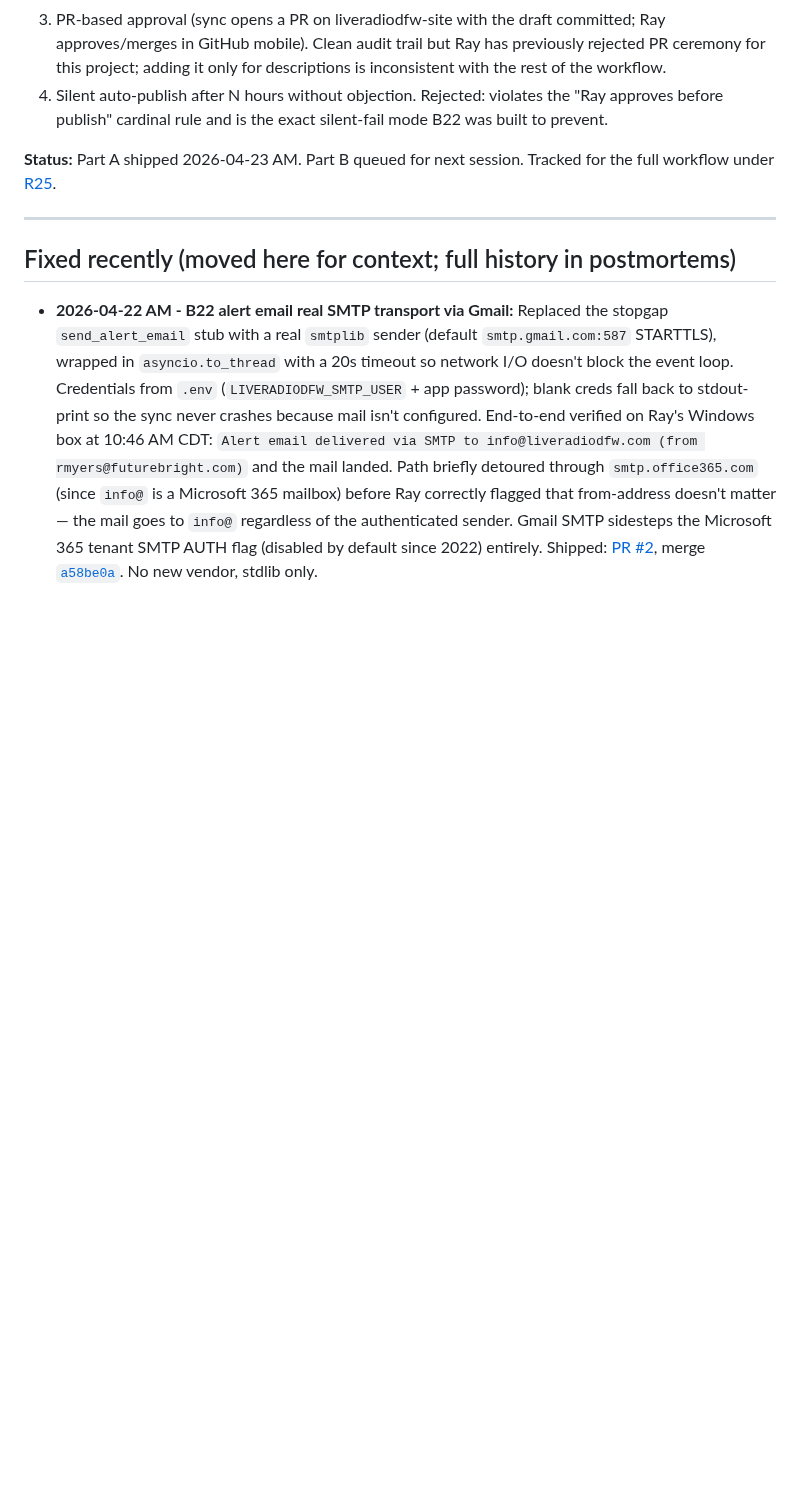
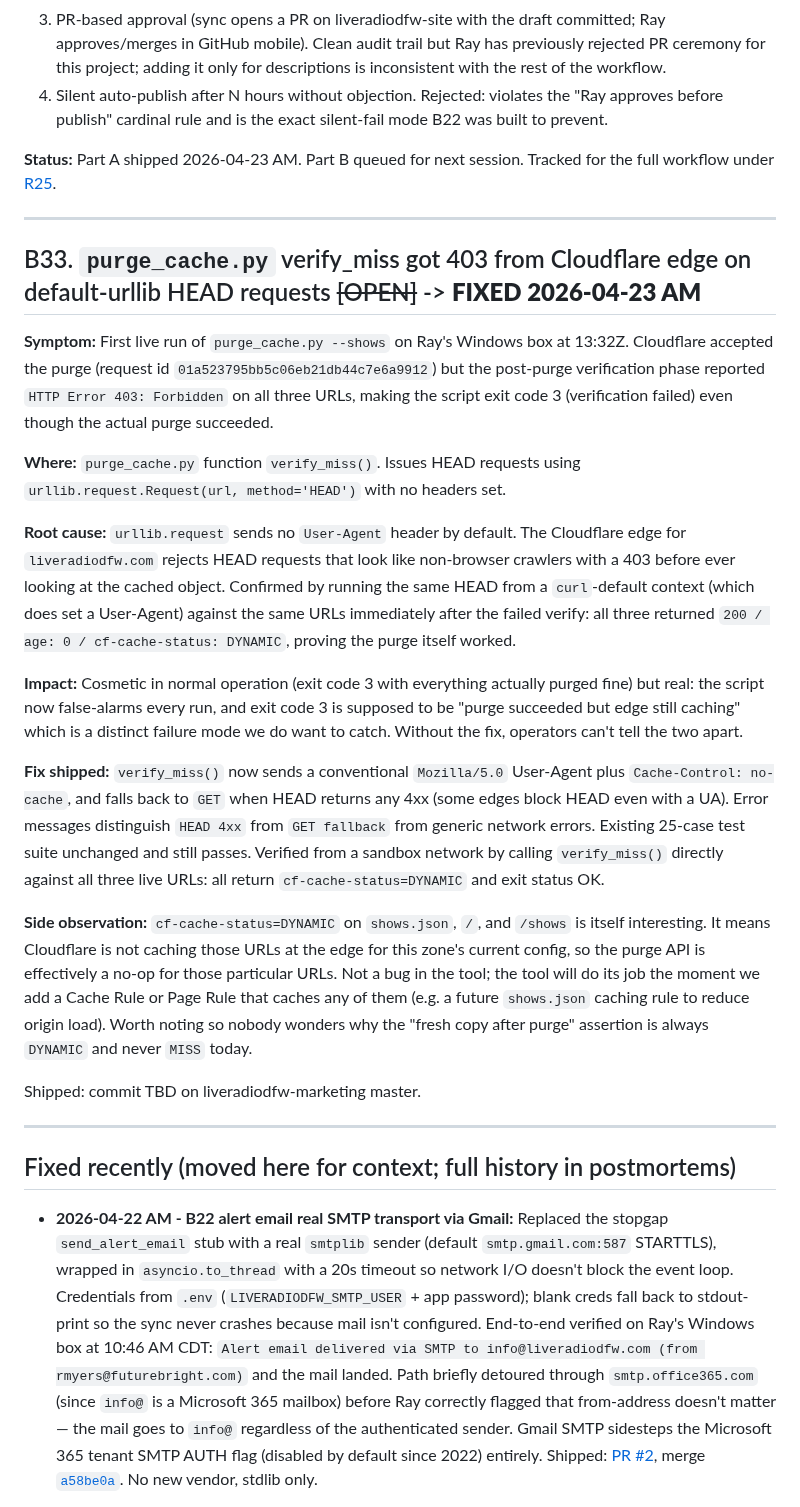
Before and after one commit to TicoRicoRay/liveradiodfw-site, a Markdown page: docs/bugs.md, the part around the change. GitHub-like rendering; blank space fills up the shorter version.

Commit message:
B33: purge_cache verify_miss 403 on bare HEAD; add UA + GET fallback

```diff
--- a/docs/bugs.md
+++ b/docs/bugs.md
@@ -1107,6 +1107,24 @@ if hasattr(sys.stderr, "reconfigure"):
 
 ---
 
+## B33. `purge_cache.py` verify_miss got 403 from Cloudflare edge on default-urllib HEAD requests ~~[OPEN]~~ -> **FIXED 2026-04-23 AM**
+
+**Symptom:** First live run of `purge_cache.py --shows` on Ray's Windows box at 13:32Z. Cloudflare accepted the purge (request id `01a523795bb5c06eb21db44c7e6a9912`) but the post-purge verification phase reported `HTTP Error 403: Forbidden` on all three URLs, making the script exit code 3 (verification failed) even though the actual purge succeeded.
+
+**Where:** `purge_cache.py` function `verify_miss()`. Issues HEAD requests using `urllib.request.Request(url, method='HEAD')` with no headers set.
+
+**Root cause:** `urllib.request` sends no `User-Agent` header by default. The Cloudflare edge for `liveradiodfw.com` rejects HEAD requests that look like non-browser crawlers with a 403 before ever looking at the cached object. Confirmed by running the same HEAD from a `curl`-default context (which does set a User-Agent) against the same URLs immediately after the failed verify: all three returned `200 / age: 0 / cf-cache-status: DYNAMIC`, proving the purge itself worked.
+
+**Impact:** Cosmetic in normal operation (exit code 3 with everything actually purged fine) but real: the script now false-alarms every run, and exit code 3 is supposed to be "purge succeeded but edge still caching" which is a distinct failure mode we do want to catch. Without the fix, operators can't tell the two apart.
+
+**Fix shipped:** `verify_miss()` now sends a conventional `Mozilla/5.0` User-Agent plus `Cache-Control: no-cache`, and falls back to `GET` when HEAD returns any 4xx (some edges block HEAD even with a UA). Error messages distinguish `HEAD 4xx` from `GET fallback` from generic network errors. Existing 25-case test suite unchanged and still passes. Verified from a sandbox network by calling `verify_miss()` directly against all three live URLs: all return `cf-cache-status=DYNAMIC` and exit status OK.
+
+**Side observation:** `cf-cache-status=DYNAMIC` on `shows.json`, `/`, and `/shows` is itself interesting. It means Cloudflare is not caching those URLs at the edge for this zone's current config, so the purge API is effectively a no-op for those particular URLs. Not a bug in the tool; the tool will do its job the moment we add a Cache Rule or Page Rule that caches any of them (e.g. a future `shows.json` caching rule to reduce origin load). Worth noting so nobody wonders why the "fresh copy after purge" assertion is always `DYNAMIC` and never `MISS` today.
+
+Shipped: commit TBD on liveradiodfw-marketing master.
+
+---
+
 ## Fixed recently (moved here for context; full history in postmortems)
 
 - **2026-04-22 AM - B22 alert email real SMTP transport via Gmail:** Replaced the stopgap `send_alert_email` stub with a real `smtplib` sender (default `smtp.gmail.com:587` STARTTLS), wrapped in `asyncio.to_thread` with a 20s timeout so network I/O doesn't block the event loop. Credentials from `.env` (`LIVERADIODFW_SMTP_USER` + app password); blank creds fall back to stdout-print so the sync never crashes because mail isn't configured. End-to-end verified on Ray's Windows box at 10:46 AM CDT: `Alert email delivered via SMTP to info@liveradiodfw.com (from rmyers@futurebright.com)` and the mail landed. Path briefly detoured through `smtp.office365.com` (since `info@` is a Microsoft 365 mailbox) before Ray correctly flagged that from-address doesn't matter — the mail goes to `info@` regardless of the authenticated sender. Gmail SMTP sidesteps the Microsoft 365 tenant SMTP AUTH flag (disabled by default since 2022) entirely. Shipped: [PR #2](https://github.com/TicoRicoRay/liveradiodfw-marketing/pull/2), merge [`a58be0a`](https://github.com/TicoRicoRay/liveradiodfw-marketing/commit/a58be0a). No new vendor, stdlib only.
```
